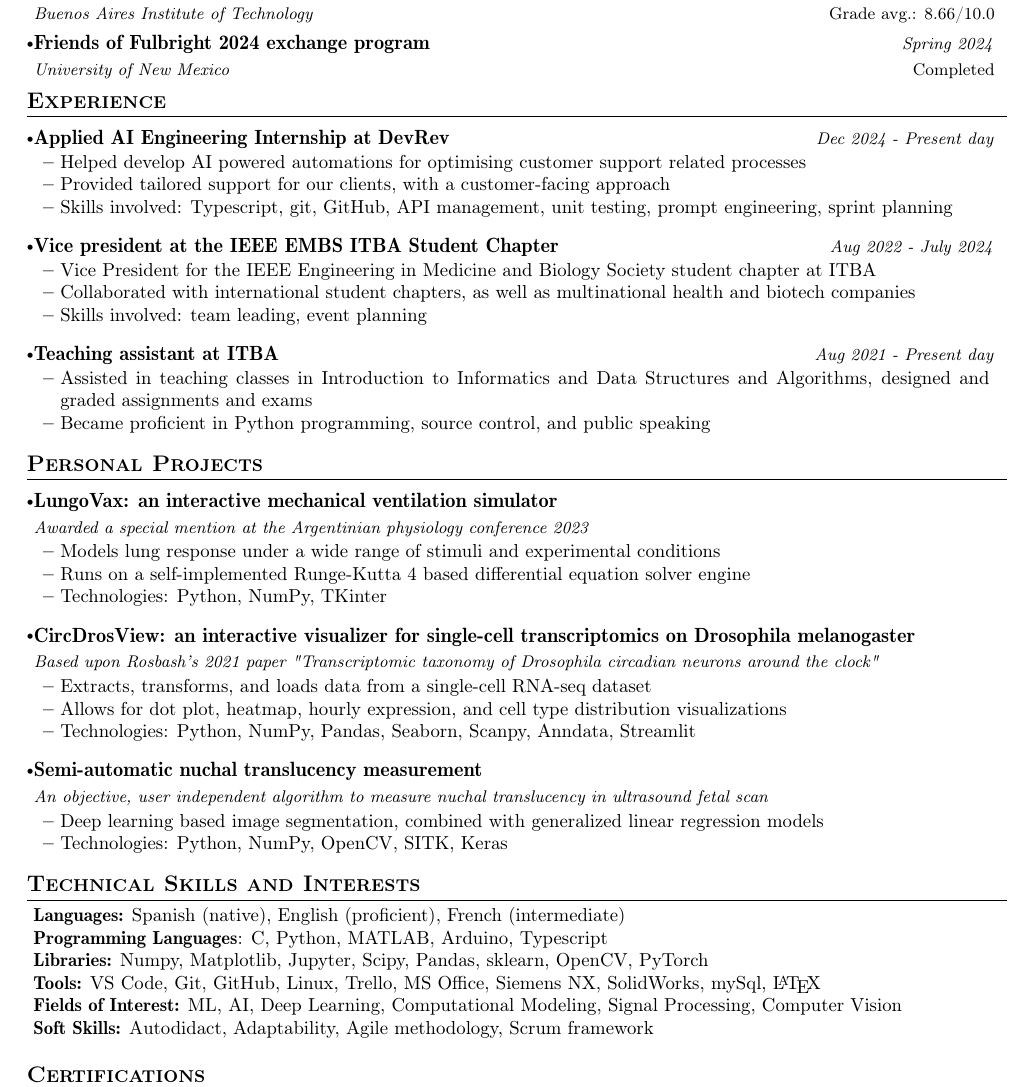
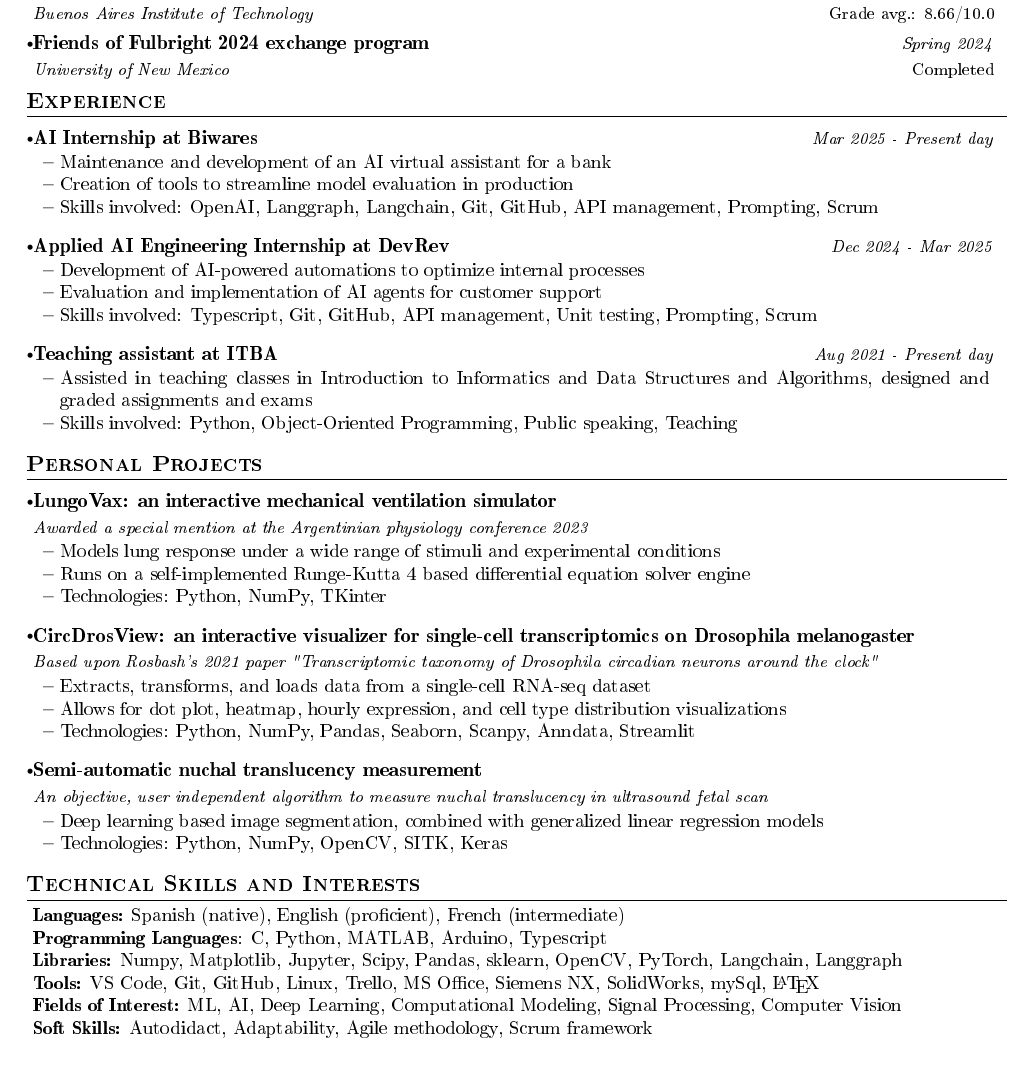
Before and after one commit to gonzagrau/latex_resumes, a LaTeX CV (english_resume.tex): part of the page, cut so that both start at the same text. The pictures show the PDF file english_resume/english_resume.pdf that the author committed with the source.

Commit message:
added biwares experience

```diff
--- a/english_resume.tex
+++ b/english_resume.tex
@@ -42,29 +42,28 @@
 
     \section{\textbf{Experience}} \label{sec:experience}
     \resumeSubHeadingListStart
+
     \resumeSubheading
-    {Applied AI Engineering Internship at DevRev}
-    {}{}{Dec 2024 - Present day}
+    {AI Internship at Biwares}
+    {}{}{Mar 2025 - Present day}
     \vspace{-5mm}
     \resumeItemListStart
     \item
-    {Helped develop AI powered automations for optimising
-    customer support related processes}
-    \item {Provided tailored support for our clients, with a customer-facing approach}
-    \item {Skills involved: Typescript, git, GitHub, API management, unit testing, prompt engineering, sprint planning}
+    {Maintenance and development of an AI virtual assistant for a bank}
+    \item {Creation of tools to streamline model evaluation in production}
+    \item {Skills involved: OpenAI, Langgraph, Langchain, Git, GitHub, API management, Prompting, Scrum}
     \resumeItemListEnd
 
     \resumeSubheading
-    {Vice president at the IEEE EMBS ITBA Student Chapter}{}
-    {}{Aug 2022 - July 2024}
+    {Applied AI Engineering Internship at DevRev}
+    {}{}{Dec 2024 - Mar 2025}
     \vspace{-5mm}
     \resumeItemListStart
-    \item{Vice President for the IEEE Engineering in Medicine and Biology Society student chapter at ITBA}
-    \item{Collaborated with international student chapters,
-        as well as multinational health and biotech companies}
-    \item {Skills involved: team leading, event planning}
+    \item
+    {Development of AI-powered automations to optimize internal processes}
+    \item {Evaluation and implementation of AI agents for customer support}
+    \item {Skills involved: Typescript, Git, GitHub, API management, Unit testing, Prompting, Scrum}
     \resumeItemListEnd
-
 
     \resumeSubheading
     {Teaching assistant at ITBA}{}
@@ -74,7 +73,7 @@
     \item
     {Assisted in teaching classes in Introduction to Informatics and Data Structures and Algorithms,
         designed and graded assignments and exams}
-    \item {Became proficient in Python programming, source control, and public speaking}
+    \item {Skills involved: Python, Object-Oriented Programming, Public speaking, Teaching}
     \resumeItemListEnd
     \resumeSubHeadingListEnd
 
@@ -130,7 +129,7 @@
         \small{\item{
             \textbf{Languages:}{ Spanish (native), English (proficient), French (intermediate) } \\
             \textbf{Programming Languages}{: C, Python, MATLAB, Arduino, Typescript } \\
-            \textbf{Libraries:}{ Numpy, Matplotlib, Jupyter, Scipy, Pandas, sklearn, OpenCV, PyTorch}\\
+            \textbf{Libraries:}{ Numpy, Matplotlib, Jupyter, Scipy, Pandas, sklearn, OpenCV, PyTorch, Langchain, Langgraph}\\
             \textbf{Tools:}{ VS Code, Git, GitHub, Linux, Trello, MS Office, Siemens NX, SolidWorks, mySql,
                 \LaTeX} \\
             \textbf{Fields of Interest:}
```
Also changed, not shown: spanish_resume.tex (+24 -12 lines), english_resume/english_resume.pdf, spanish_resume/spanish_resume.pdf, english_resume.tex (2 more changed lines).
